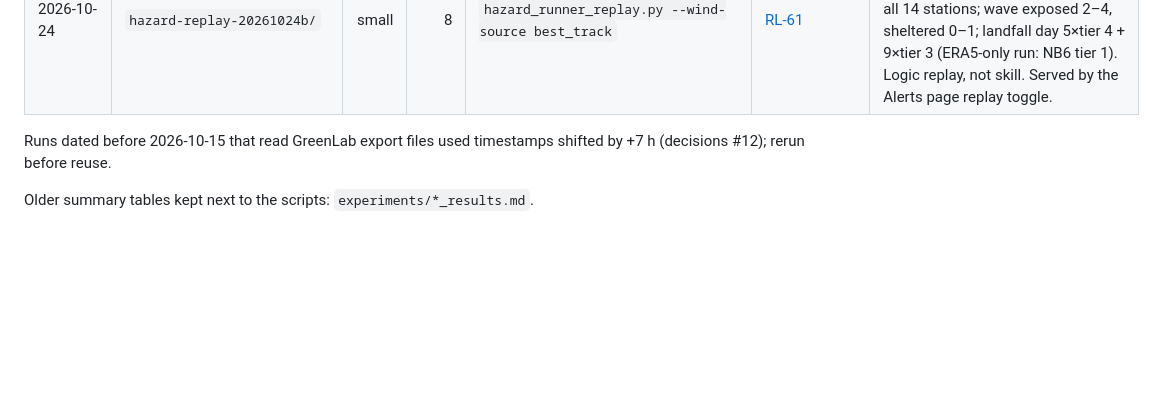
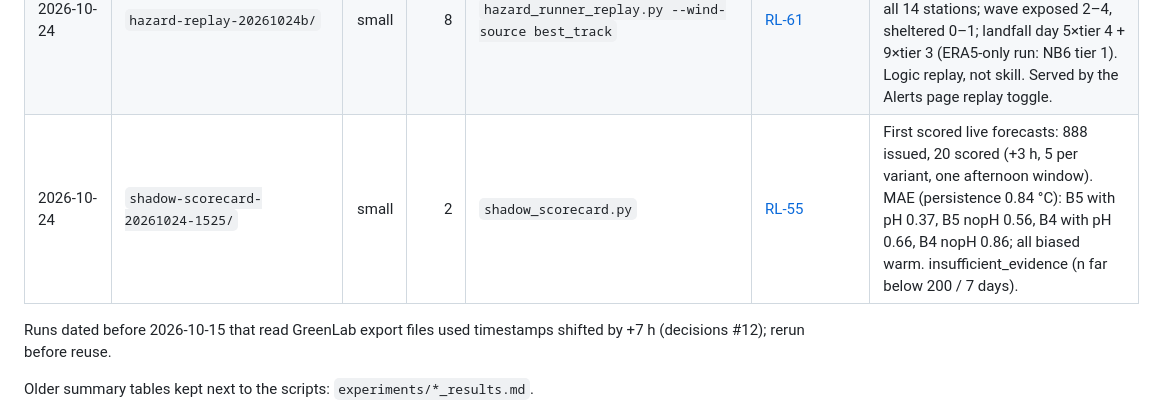
Before and after one commit to 2imPusc/Hydro-Aqua-Predict, a Markdown page: experiments/RESULTS.md, the part around the change. Rendered like a GitHub page; blank space fills up the shorter version.

Commit message:
results: first scored shadow forecasts
Co-Authored-By: Claude Opus 5.5 (1M context) <noreply@anthropic.com>

```diff
--- a/experiments/RESULTS.md
+++ b/experiments/RESULTS.md
@@ -76,6 +76,7 @@ one row per run folder, newest last. New scripts must write under `paths.EXPERIM
 | 2026-10-24 | `weather-lag-20261024/` | 0.7 MB | 16 | `weather_lag_sensor_ablation.py lag-response` | [RL-58](../docs/research-log.md) | Temperature cooling 6–11 h, −0.08…−0.20 °C/10 mm, DLM/CCF p=0.002; NH4/TSS insufficient_evidence (p=0.46/0.88; 12 events, 1 clean). New: NH4/TSS step 2026-07-31 ~13:45 local (NH4 ÷20). |
 | 2026-10-24 | `b5-coverage-20261024-0630/` | small | 2 | `forecast_snapshot_coverage.py --weekly` | [RL-59](../docs/research-log.md) | 405 captures; 7-day 50 %, since start 18.8 %; 28,288/204,005 eligible origins; 15/63 eligible days; 14-day rate 64 % → no projected date; earliest 2026-12-09. |
 | 2026-10-24 | `hazard-replay-20261024b/` | small | 8 | `hazard_runner_replay.py --wind-source best_track` | [RL-61](../docs/research-log.md) | Storm replay with site wind = max(ERA5, IBTrACS best-track Rankine/radii): storm_wind tier 3 at all 14 stations; wave exposed 2–4, sheltered 0–1; landfall day 5×tier 4 + 9×tier 3 (ERA5-only run: NB6 tier 1). Logic replay, not skill. Served by the Alerts page replay toggle. |
+| 2026-10-24 | `shadow-scorecard-20261024-1525/` | small | 2 | `shadow_scorecard.py` | [RL-55](../docs/research-log.md) | First scored live forecasts: 888 issued, 20 scored (+3 h, 5 per variant, one afternoon window). MAE (persistence 0.84 °C): B5 with pH 0.37, B5 nopH 0.56, B4 with pH 0.66, B4 nopH 0.86; all biased warm. insufficient_evidence (n far below 200 / 7 days). |
 
 Runs dated before 2026-10-15 that read GreenLab export files used timestamps shifted by +7 h (decisions #12); rerun before reuse.
 
```
